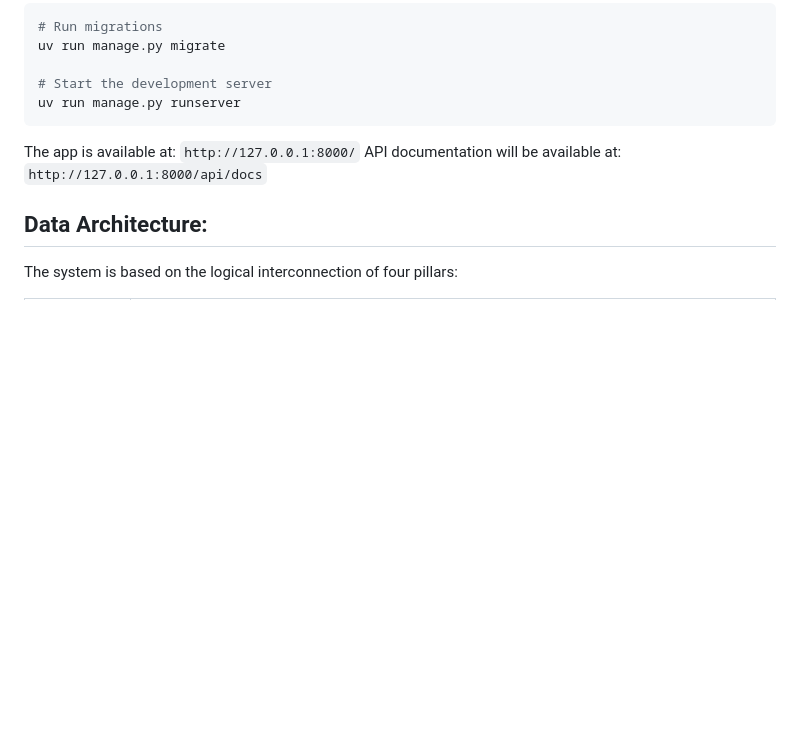
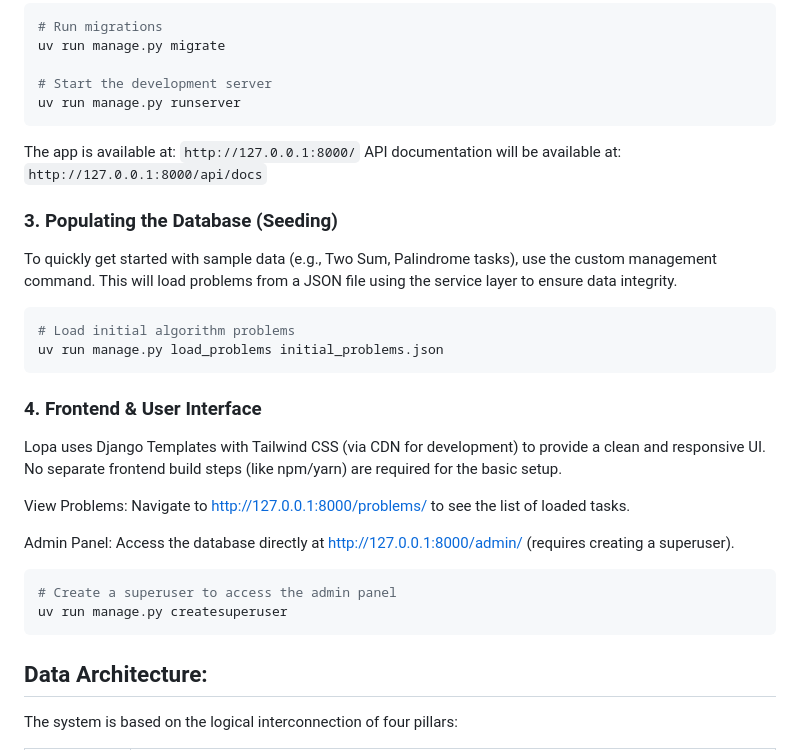
Before and after one commit to Eveline-projects/Lopa, a Markdown page: README.md, the part around one of its changes. Drawn GitHub-style; blank space fills up the shorter version.

````diff
--- a/README.md
+++ b/README.md
@@ -53,6 +55,23 @@ uv run manage.py runserver
 The app is available at: `http://127.0.0.1:8000/`
 API documentation will be available at: `http://127.0.0.1:8000/api/docs`
 
+### 3. Populating the Database (Seeding)
+To quickly get started with sample data (e.g., Two Sum, Palindrome tasks), use the custom management command. This will load problems from a JSON file using the service layer to ensure data integrity.
+```bash
+# Load initial algorithm problems
+uv run manage.py load_problems initial_problems.json
+```
+### 4. Frontend & User Interface
+Lopa uses Django Templates with Tailwind CSS (via CDN for development) to provide a clean and responsive UI. No separate frontend build steps (like npm/yarn) are required for the basic setup.
+
+View Problems: Navigate to http://127.0.0.1:8000/problems/ to see the list of loaded tasks.
+
+Admin Panel: Access the database directly at http://127.0.0.1:8000/admin/ (requires creating a superuser).
+```bash
+# Create a superuser to access the admin panel
+uv run manage.py createsuperuser
+```
+
 ## Data Architecture:
 The system is based on the logical interconnection of four pillars:
 
````
Also changed, not shown: other parts of README.md (+36 -2 lines).
